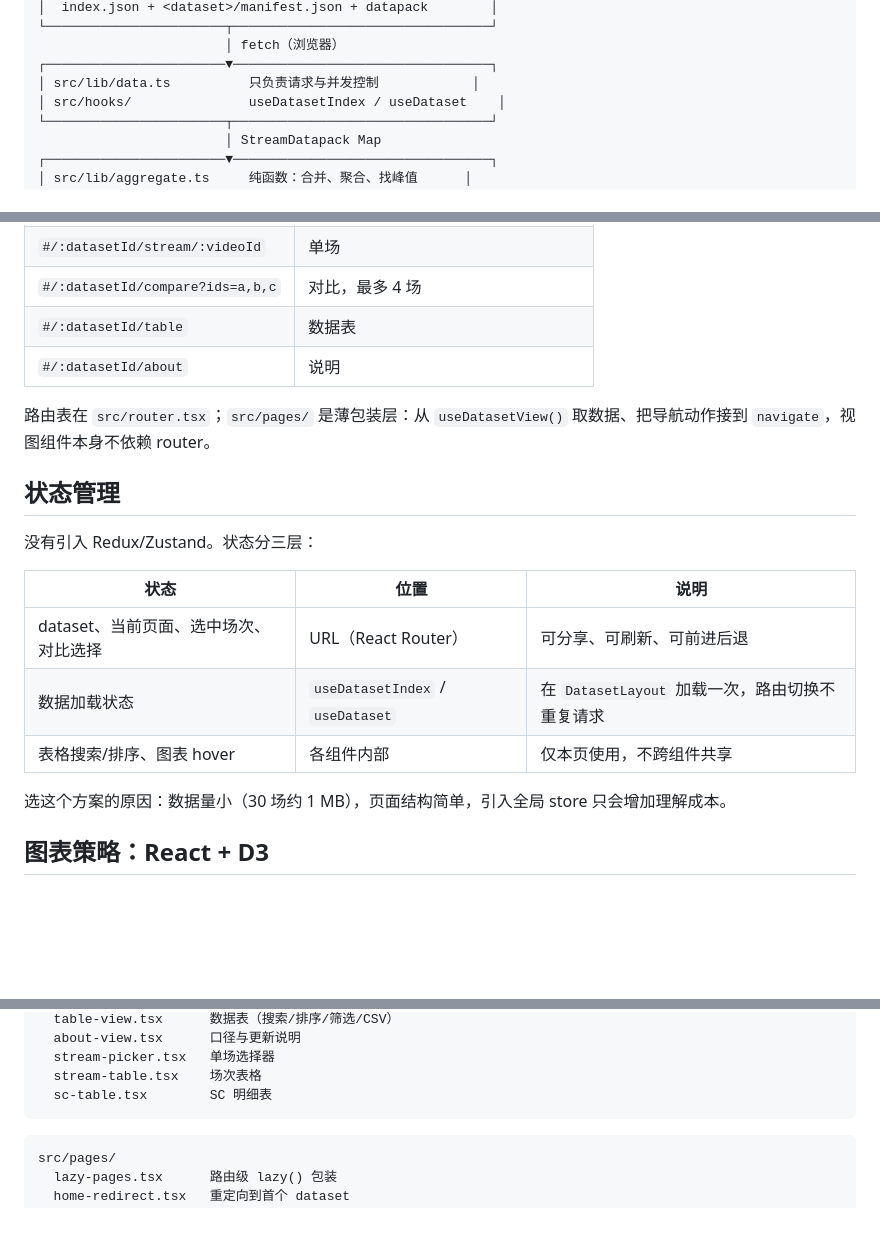
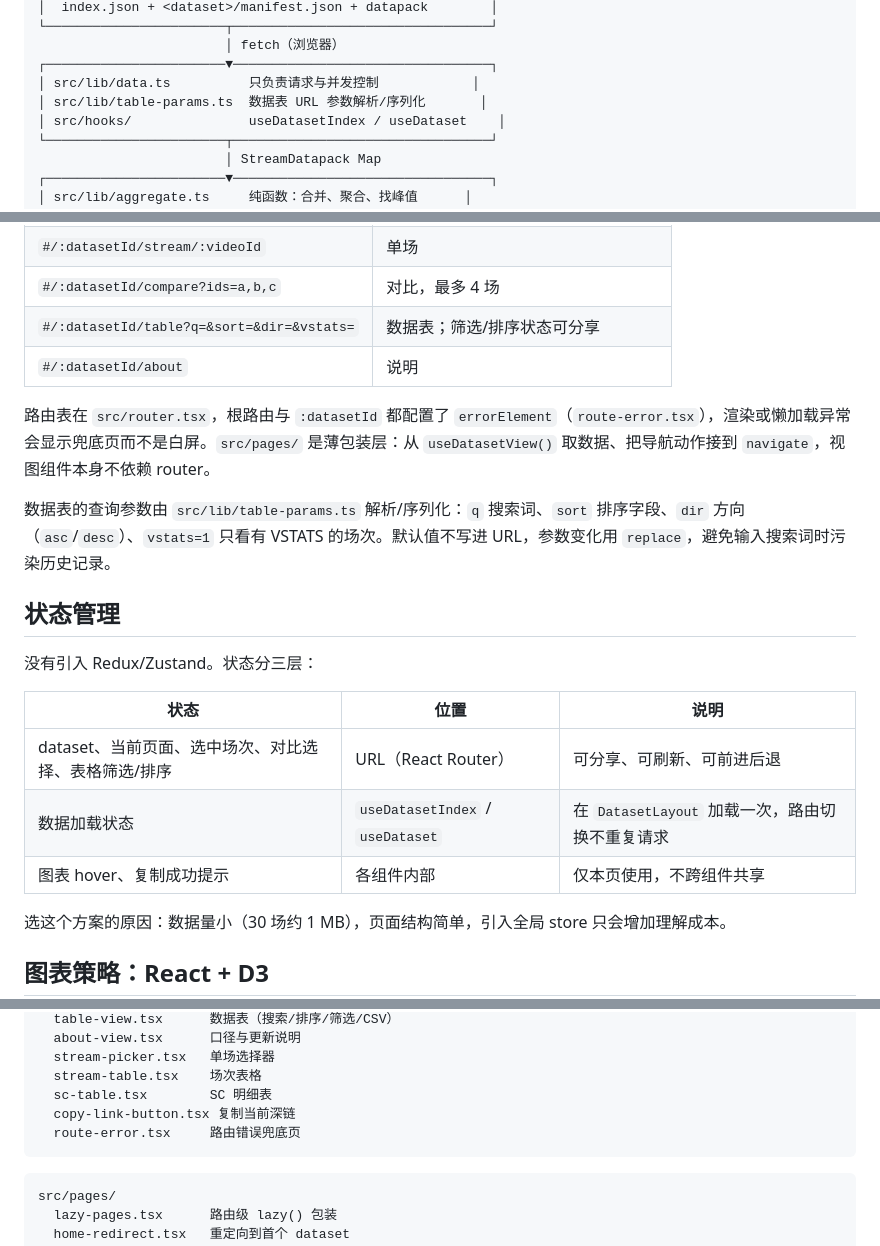
Before and after one commit to Chilfish/yumemita-stream-dashboard, a Markdown page: docs/architecture.md, 3 parts joined by grey strips. Rendered like a GitHub page; blank space fills up the shorter version.

````diff
--- a/docs/architecture.md
+++ b/docs/architecture.md
@@ -30,6 +30,7 @@
                         │ fetch（浏览器）
 ┌───────────────────────▼─────────────────────────────────┐
 │ src/lib/data.ts          只负责请求与并发控制            │
+│ src/lib/table-params.ts  数据表 URL 参数解析/序列化       │
 │ src/hooks/               useDatasetIndex / useDataset    │
 └───────────────────────┬─────────────────────────────────┘
                         │ StreamDatapack Map
@@ -79,10 +80,12 @@
 | `#/:datasetId/stream` | 跳转到最新一场 |
 | `#/:datasetId/stream/:videoId` | 单场 |
 | `#/:datasetId/compare?ids=a,b,c` | 对比，最多 4 场 |
-| `#/:datasetId/table` | 数据表 |
+| `#/:datasetId/table?q=&sort=&dir=&vstats=` | 数据表；筛选/排序状态可分享 |
 | `#/:datasetId/about` | 说明 |
 
-路由表在 `src/router.tsx`；`src/pages/` 是薄包装层：从 `useDatasetView()` 取数据、把导航动作接到 `navigate`，视图组件本身不依赖 router。
+路由表在 `src/router.tsx`，根路由与 `:datasetId` 都配置了 `errorElement`（`route-error.tsx`），渲染或懒加载异常会显示兜底页而不是白屏。`src/pages/` 是薄包装层：从 `useDatasetView()` 取数据、把导航动作接到 `navigate`，视图组件本身不依赖 router。
+
+数据表的查询参数由 `src/lib/table-params.ts` 解析/序列化：`q` 搜索词、`sort` 排序字段、`dir` 方向（`asc`/`desc`）、`vstats=1` 只看有 VSTATS 的场次。默认值不写进 URL，参数变化用 `replace`，避免输入搜索词时污染历史记录。
 
 ## 状态管理
 
@@ -90,9 +93,9 @@
 
 | 状态 | 位置 | 说明 |
 | --- | --- | --- |
-| dataset、当前页面、选中场次、对比选择 | URL（React Router） | 可分享、可刷新、可前进后退 |
+| dataset、当前页面、选中场次、对比选择、表格筛选/排序 | URL（React Router） | 可分享、可刷新、可前进后退 |
 | 数据加载状态 | `useDatasetIndex` / `useDataset` | 在 `DatasetLayout` 加载一次，路由切换不重复请求 |
-| 表格搜索/排序、图表 hover | 各组件内部 | 仅本页使用，不跨组件共享 |
+| 图表 hover、复制成功提示 | 各组件内部 | 仅本页使用，不跨组件共享 |
 
 选这个方案的原因：数据量小（30 场约 1 MB），页面结构简单，引入全局 store 只会增加理解成本。
 
@@ -132,6 +135,8 @@ src/components/dashboard/
   stream-picker.tsx   单场选择器
   stream-table.tsx    场次表格
   sc-table.tsx        SC 明细表
+  copy-link-button.tsx 复制当前深链
+  route-error.tsx     路由错误兜底页
 ```
 
 ```text
````
Also changed, not shown: docs/development.md (+6 -2 lines), docs/roadmap.md (+7 -7 lines).
